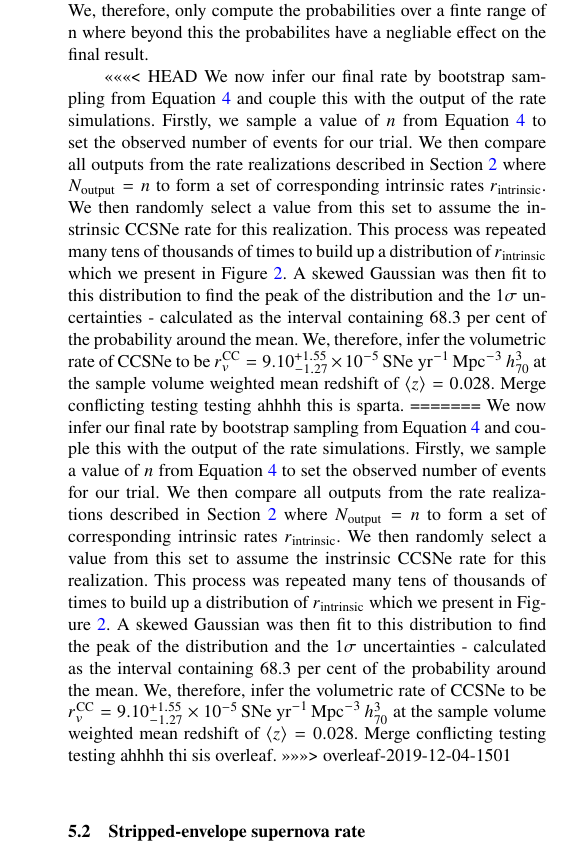
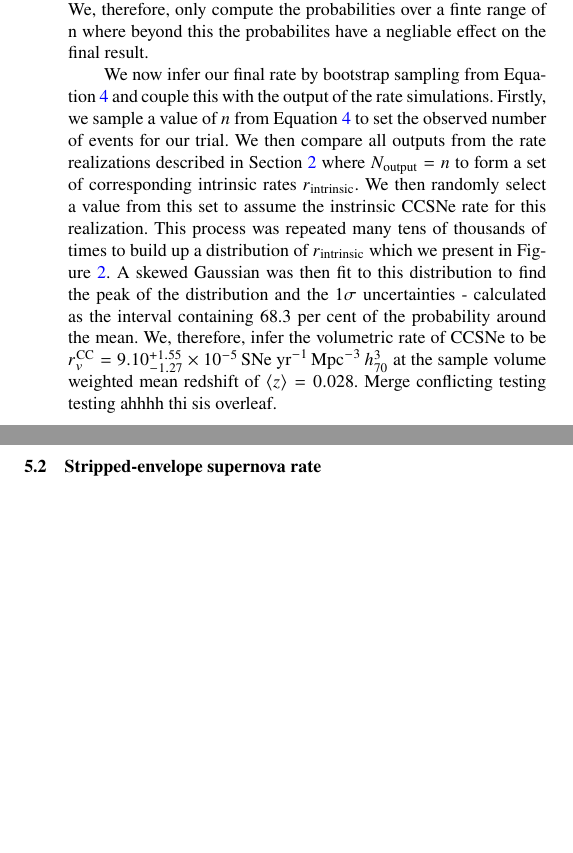
Before and after one commit to chrisfrohmaier/PTF_SLSN_plus_SESN_Rate, a LaTeX paper (main.tex): part of one column of page 7 of 10 before the commit and two parts of the columns of page 7 of 10 after it, the two joined at a grey line, cut so that both start at the same text, the shorter picture padded with empty space. Compiled offline with pdfLaTeX; a LaTeX package or settings file that is missing is left out.

Commit message:
Fixing merge conflict

```diff
--- a/main.tex
+++ b/main.tex
@@ -353,11 +353,7 @@ The CCSN sample consists of 86 candidate events that were discovered in our prev
 
 In principle, n extends over the range $0 \le n \le \infty$, however, in practise $P(n=N_\mathrm{obs}$ quickly becomes vanishingly small either side of the maximum probability for our sample size of $N_\mathrm{obs}=86$. We, therefore, only compute the probabilities over a finte range of n where beyond this the probabilites have a negliable effect on the final result.
 
-<<<<<<< HEAD
-We now infer our final rate by bootstrap sampling from Equation~\ref{eqn:poiObs} and couple this with the output of the rate simulations. Firstly, we sample a value of $n$ from Equation~\ref{eqn:poiObs} to set the observed number of events for our trial. We then compare all outputs from the rate realizations described in Section~\ref{sec:ratesPTF} where $N_\mathrm{output} =  n$ to form a set of corresponding intrinsic rates $r_\mathrm{intrinsic}$. We then randomly select a value from this set to assume the instrinsic CCSNe rate for this realization. This process was repeated many tens of thousands of times to build up a distribution of $r_\mathrm{intrinsic}$ which we present in Figure~\ref{fig:ccRateDist}. A skewed Gaussian was then fit to this distribution to find the peak of the distribution and the $1\sigma$ uncertainties - calculated as the interval containing 68.3 per cent of the probability around the mean. We, therefore, infer the volumetric rate of CCSNe to be $r^\mathrm{CC}_v=9.10_{-1.27}^{+1.55}\times10^{-5}\,\text{SNe yr}^{-1}\,\text{Mpc}^{-3}\, h_{70}^{3}$ at the sample volume weighted mean redshift of $ \langle z \rangle = 0.028$. Merge conflicting testing testing ahhhh this is sparta.
-=======
 We now infer our final rate by bootstrap sampling from Equation~\ref{eqn:poiObs} and couple this with the output of the rate simulations. Firstly, we sample a value of $n$ from Equation~\ref{eqn:poiObs} to set the observed number of events for our trial. We then compare all outputs from the rate realizations described in Section~\ref{sec:ratesPTF} where $N_\mathrm{output} =  n$ to form a set of corresponding intrinsic rates $r_\mathrm{intrinsic}$. We then randomly select a value from this set to assume the instrinsic CCSNe rate for this realization. This process was repeated many tens of thousands of times to build up a distribution of $r_\mathrm{intrinsic}$ which we present in Figure~\ref{fig:ccRateDist}. A skewed Gaussian was then fit to this distribution to find the peak of the distribution and the $1\sigma$ uncertainties - calculated as the interval containing 68.3 per cent of the probability around the mean. We, therefore, infer the volumetric rate of CCSNe to be $r^\mathrm{CC}_v=9.10_{-1.27}^{+1.55}\times10^{-5}\,\text{SNe yr}^{-1}\,\text{Mpc}^{-3}\, h_{70}^{3}$ at the sample volume weighted mean redshift of $ \langle z \rangle = 0.028$. Merge conflicting testing testing ahhhh thi sis overleaf.
->>>>>>> overleaf-2019-12-04-1501
 
 \begin{figure}
 	\includegraphics[width=\linewidth]{./allCC_Rate.pdf}
```
